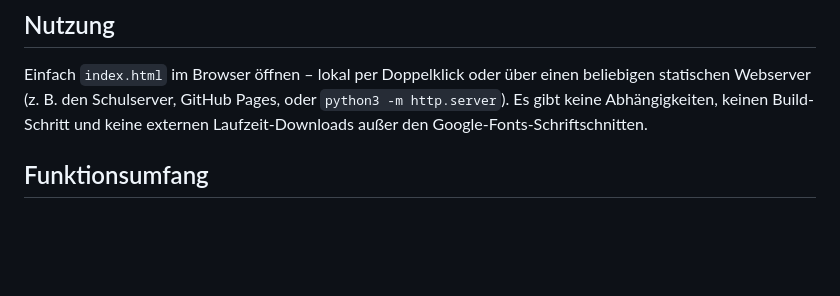
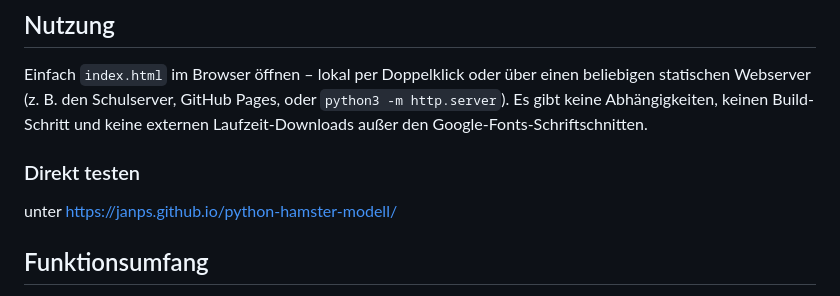
Before and after one commit to JanPS/python-hamster-modell, a Markdown page: README.md, the part around the change. Drawn GitHub-style; blank space fills up the shorter version.

Commit message:
Add direct testing section to README
Added a section for direct testing with a link to the live demo.

```diff
--- a/README.md
+++ b/README.md
@@ -5,6 +5,9 @@ Ein Port des [Java-Hamster-Modells](https://www.java-hamster-modell.de/simulator
 ## Nutzung
 
 Einfach `index.html` im Browser öffnen – lokal per Doppelklick oder über einen beliebigen statischen Webserver (z. B. den Schulserver, GitHub Pages, oder `python3 -m http.server`). Es gibt keine Abhängigkeiten, keinen Build-Schritt und keine externen Laufzeit-Downloads außer den Google-Fonts-Schriftschnitten.
+
+### Direkt testen
+unter https://janps.github.io/python-hamster-modell/
 
 ## Funktionsumfang
 
```
